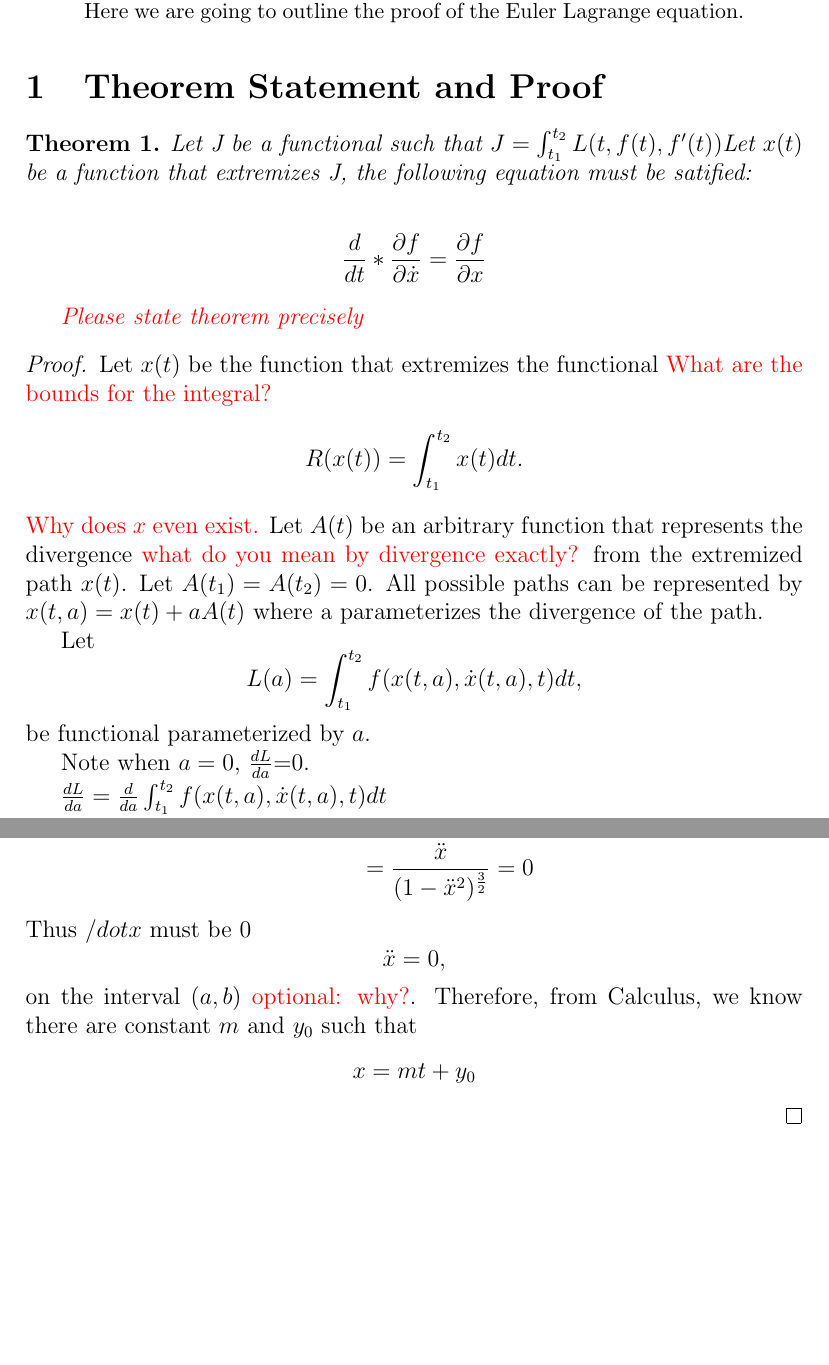
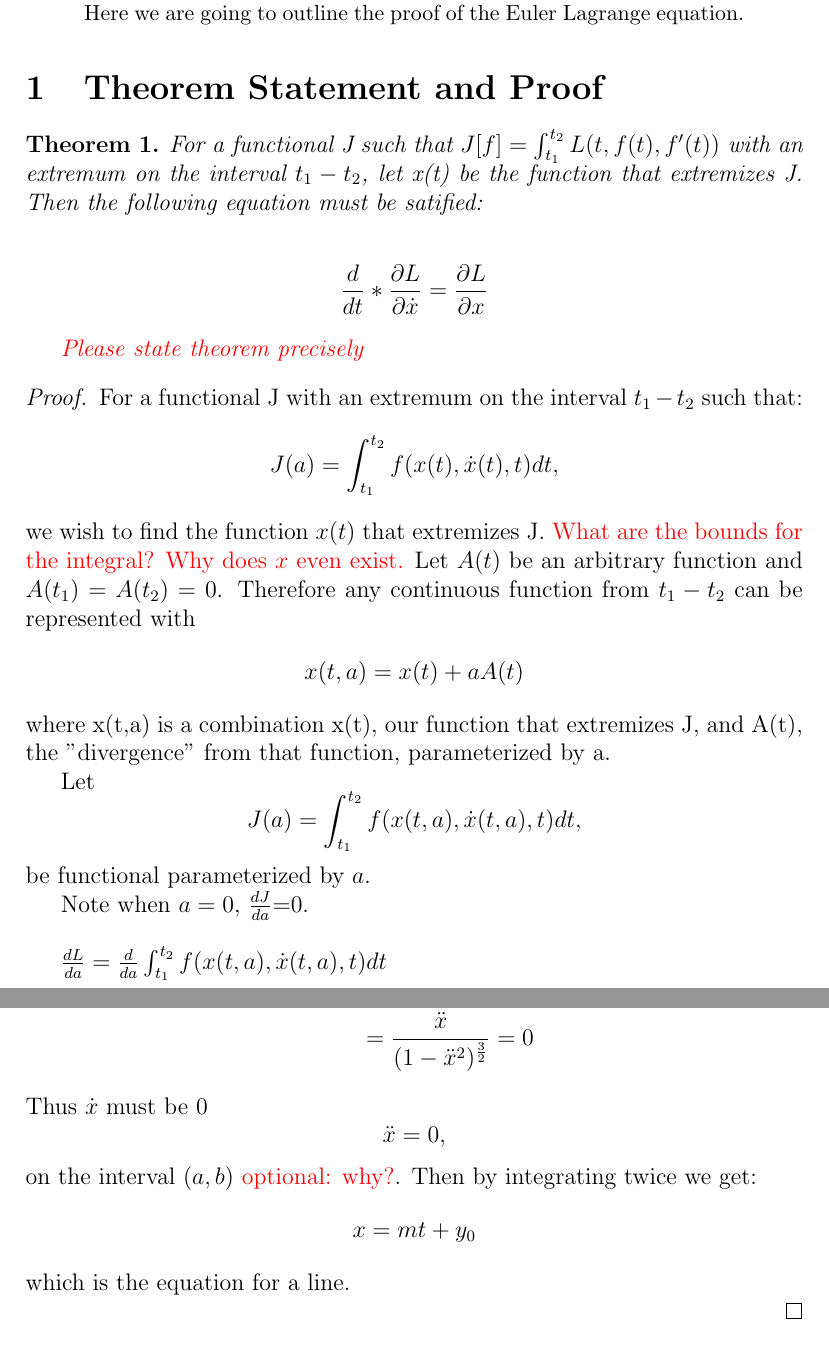
Before and after one commit to charlie2343/Euler-Lagrange-Research, a LaTeX paper (newfile1.tex): two parts of pages 1 and 3 of 4 before the commit and two parts of pages 1 and 4 of 5 after it, joined at a grey line, cut so that both start at the same text, the shorter picture padded with empty space. Compiled offline with pdfLaTeX.

Commit message:
update proof

```diff
--- a/newfile1.tex
+++ b/newfile1.tex
@@ -31,11 +32,11 @@ proof of the Euler Lagrange equation.
 
 
 \begin{theorem}
-    Let J be a functional such that $J = \int_{t_{1}}^{t_{2}}L(t,f(t),f'(t))$Let $x(t)$ be a function that extremizes J, the following equation must be satified:
+    For a functional J such that $J[f] = \int_{t_{1}}^{t_{2}}L(t,f(t),f'(t))$ with an extremum on the interval $t_1 - t_2$, let x(t) be the function that extremizes J. Then the following equation must be satified:
 
 
     \begin{align*}
-        \frac{d}{dt} * \frac{\partial f}{\partial\dot{x}} = \frac{\partial f}{\partial x}
+        \frac{d}{dt} * \frac{\partial L}{\partial\dot{x}} = \frac{\partial L}{\partial x}
     \end{align*}
 
 \textcolor{red}{Please state theorem precisely}
@@ -44,19 +45,22 @@ proof of the Euler Lagrange equation.
 \begin{proof}
 
 
-Let $x(t)$ be the function that extremizes the functional \textcolor{red}{What are the bounds for the integral?}$$R(x(t)) =
-\int_{t_{1}}^{t_{2}} x(t)dt.$$ \textcolor{red}{Why does $x$ even exist.} Let $A(t)$ be an arbitrary function that represents the divergence \textcolor{red}{what do you mean by divergence exactly?}
-from the extremized path $x(t)$. Let $A(t_{1})=A(t_{2})=0$. All possible
-paths can be represented by $x(t,a) = x(t) + aA(t)$ where a parameterizes
-the divergence of the path.
+For a functional J with an extremum on the interval $t_1 - t_2$ such that:
+$$J(a) = \int_{t_{1}}^{t_{2}}f(x(t),\dot{x}(t),t)dt, $$
+    we wish to find the function $x(t)$ that extremizes J. \textcolor{red}{What are the bounds for the integral?}
+ \textcolor{red}{Why does $x$ even exist.} Let $A(t)$ be an arbitrary function and $A(t_{1})=A(t_{2})=0$.
+ Therefore any continuous function from $t_1 - t_2$ can be represented with
+ \begin{align*}
+    x(t,a) = x(t) + aA(t)
+ \end{align*}
+ where x(t,a) is a combination x(t), our function that extremizes J, and A(t), the "divergence" from that function, parameterized by a.
 
-Let $$L(a) = \int_{t_{1}}^{t_{2}}f(x(t,a),\dot{x}(t,a),t)dt, $$ be functional
+
+Let $$J(a) = \int_{t_{1}}^{t_{2}}f(x(t,a),\dot{x}(t,a),t)dt, $$ be functional
 parameterized by $a$.
 
-Note when $a = 0$, $\frac{dL}{da}$=0.
-
+Note when $a = 0$, $\frac{dJ}{da}$=0.
+\\
 
 $\frac{dL}{da}=\frac{d}{da}\int_{t_{1}}^{t_{2}}f(x(t,a),\dot{x}(t,a),t)dt$ \\
-so \\
-$0=\int_{t_{1}}^{t_{2}}\frac{\text{\ensuremath{\partial f}}}{\partial x}\frac{\partial x}{\partial a}+\frac{\text{\ensuremath{\partial f}}}{\partial\dot{x}}\frac{\partial\dot{x}}{\partial a}dt$
 
@@ -137,15 +145,15 @@ So we have (\textcolor{red}{fix these equations})
  & = \frac{-\ddot{x}\sqrt{1-(\dot{x})^{2}}+\dot{x}^{2}\ddot{x}(1-\dot{x})^{-\frac{1}{2}}}{1-(\dot{x})^{2}}\\
 & = \frac{\ddot{x}}{(1-\ddot{x}^{2})^{\frac{3}{2}}}=0
 \end{align*}
-Thus $/dot{x}$ must be 0
+Thus $\dot{x}$ must be 0
 $$\ddot{x}  =0 ,$$
 on the interval $(a,b)$ \textcolor{red}{optional: why?}.
 % \int\int\ddot{x}dt & =\int\int0\,dt\\
-Therefore, from Calculus, we know there are
-constant $m$ and $y_{0}$ such that
+Then by integrating twice we get:
 $$
 x  =mt+y_0
 $$
+which is the equation for a line.
 
 
 \end{proof}
```
Also changed, not shown: newfile1.pdf, newfile1.tex (9 more changed lines), 4 other files.
